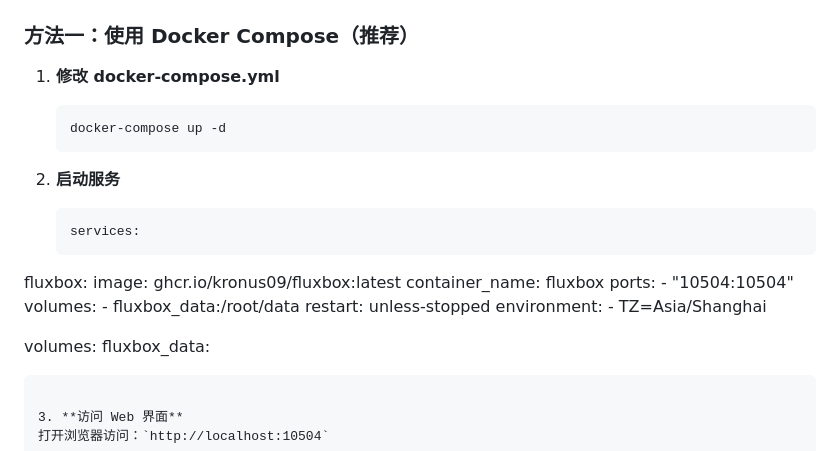
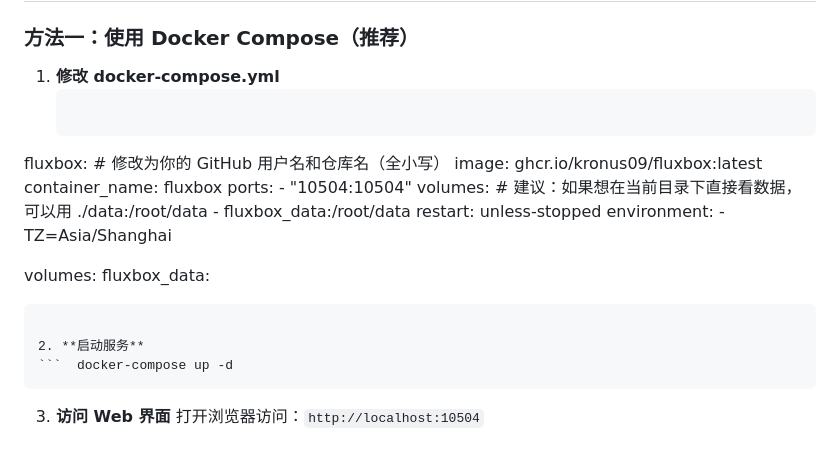
Before and after one commit to kronus09/FluxBox, a Markdown page: README.md, the part around the change. Rendered like a GitHub page.

````diff
--- a/README.md
+++ b/README.md
@@ -16,19 +16,15 @@ FluxBox 是一个专为 影视Box 设计的多源聚合引擎，支持聚合和
 ### 方法一：使用 Docker Compose（推荐）
 
 1. **修改 docker-compose.yml**
-   ```bash
-   docker-compose up -d
-   ```
-
-2. **启动服务**
-   ```
-   services:
+   ```services:
   fluxbox:
+    # 修改为你的 GitHub 用户名和仓库名（全小写）
     image: ghcr.io/kronus09/fluxbox:latest
     container_name: fluxbox
     ports:
       - "10504:10504"
     volumes:
+      # 建议：如果想在当前目录下直接看数据，可以用 ./data:/root/data
       - fluxbox_data:/root/data
     restart: unless-stopped
     environment:
@@ -36,6 +32,10 @@ FluxBox 是一个专为 影视Box 设计的多源聚合引擎，支持聚合和
 
 volumes:
   fluxbox_data:
+   ```
+
+2. **启动服务**
+   ```  docker-compose up -d
    ```
 
 3. **访问 Web 界面**
````
